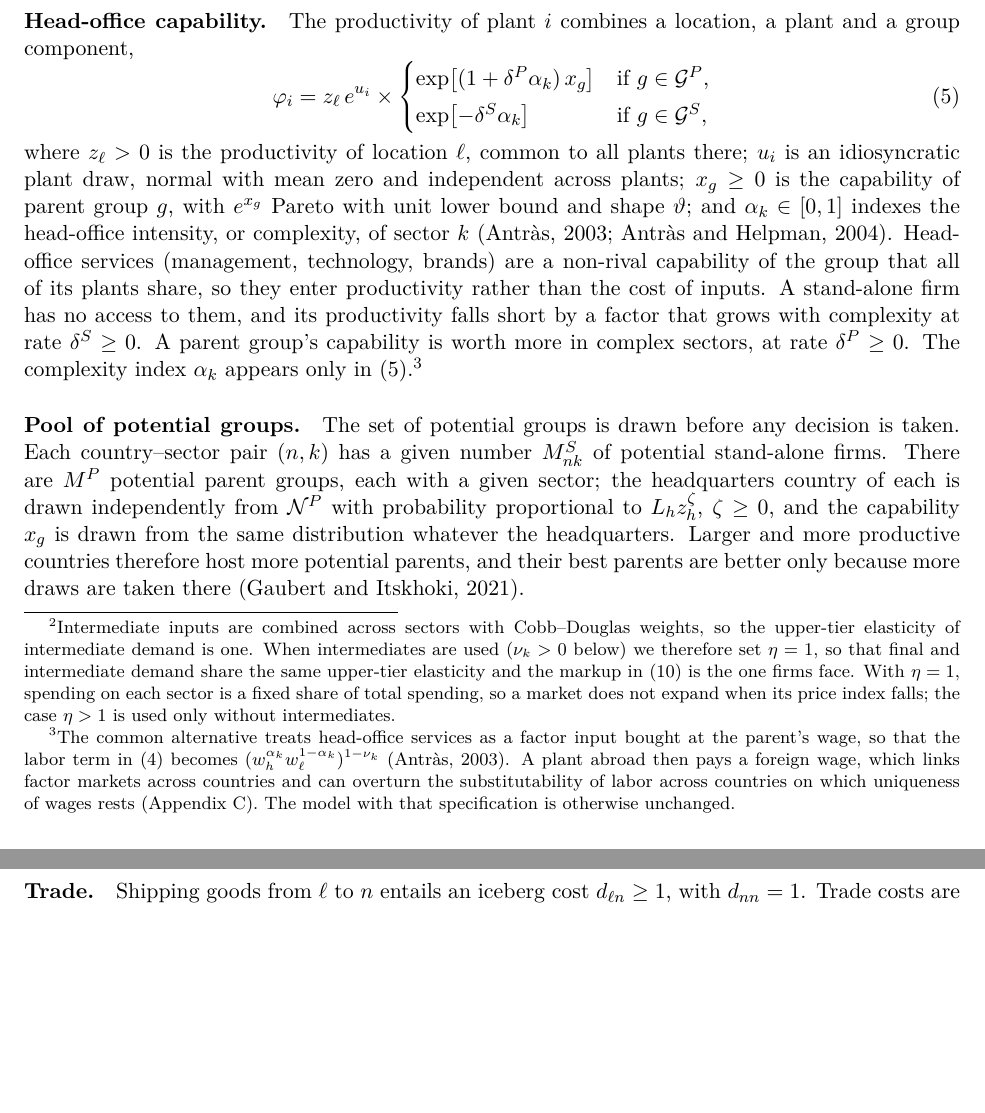
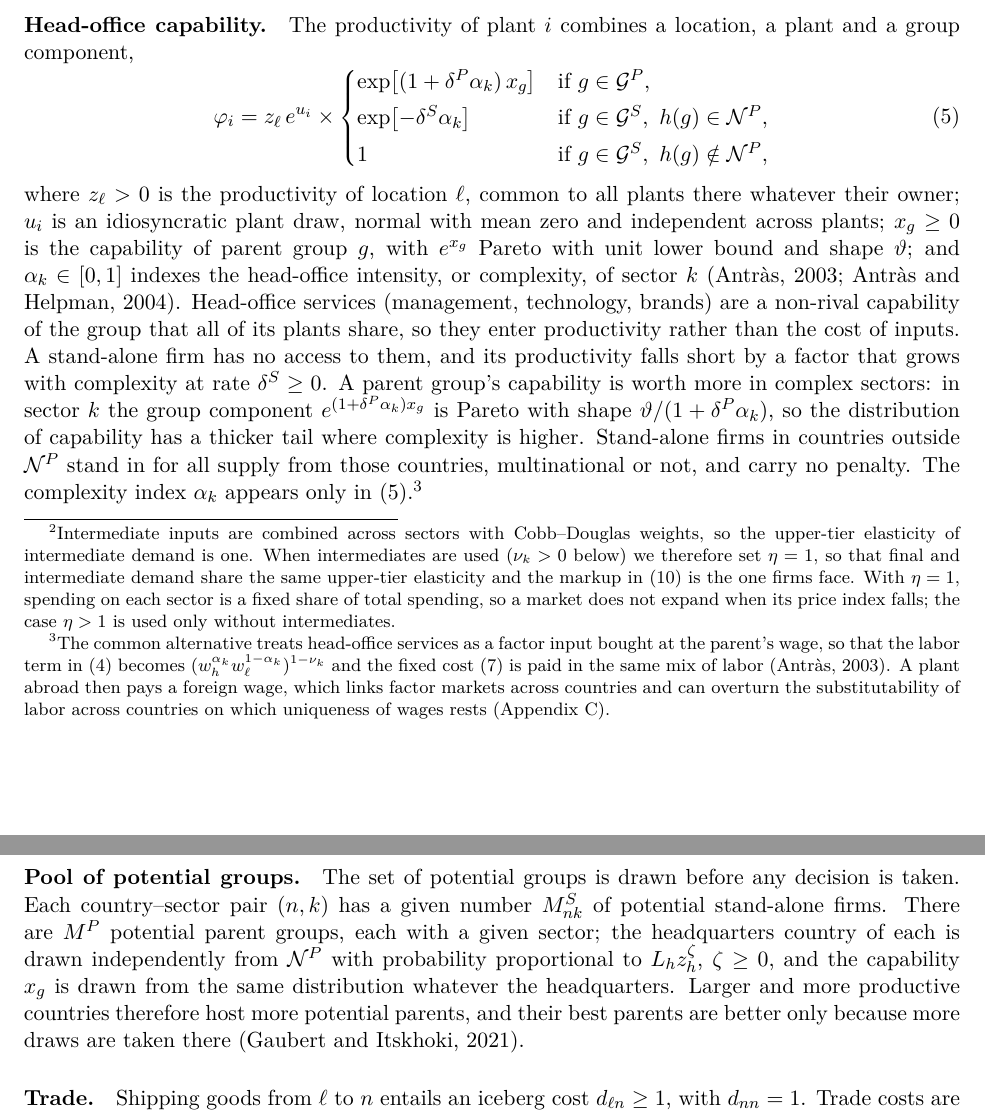
Before and after one commit to jsvp97/IADB_Orbis_DNB_Customs_Model, a LaTeX document (docs/model_section.tex): two parts of pages 2 and 3 of 16, joined at a grey line, cut so that both start at the same text, the shorter picture padded with empty space. Compiled offline with pdfLaTeX.

Commit message:
Model section: revise Head-office capability paragraph
Equation (5) exempts stand-alone firms outside N^P from the head-office
penalty, as in the code; the delta^P gradient is read as a thicker Pareto
tail in complex sectors; the head-office-input footnote now notes that
the fixed cost is also paid in the parent's labor in that variant.

Co-Authored-By: Claude Opus 5.5 <noreply@anthropic.com>
Claude-Session: https://claude.ai/code/session_01PRhdQwjEHH5HtaFk6Gp9Bp

```diff
--- a/docs/model_section.tex
+++ b/docs/model_section.tex
@@ -137,28 +137,33 @@ a plant and a group component,
   \varphi_i=z_\ell\,e^{u_i}\times
   \begin{cases}
     \exp\bigl[(1+\delta^P\alpha_k)\,x_g\bigr] & \text{if } g\in\cG^P,\\[2pt]
-    \exp\bigl[-\delta^S\alpha_k\bigr] & \text{if } g\in\cG^S,
+    \exp\bigl[-\delta^S\alpha_k\bigr] & \text{if } g\in\cG^S,\ h(g)\in\cN^P,\\[2pt]
+    1 & \text{if } g\in\cG^S,\ h(g)\notin\cN^P,
   \end{cases}
   \label{eq:productivity}
 \end{equation}
-where $z_\ell>0$ is the productivity of location $\ell$, common to all plants there;
-$u_i$ is an idiosyncratic plant draw, normal with mean zero and independent across
-plants; $x_g\ge0$ is the capability of parent group $g$, with $e^{x_g}$ Pareto
-with unit lower bound and shape $\vartheta$; and $\alpha_k\in[0,1]$ indexes the
-head-office intensity, or complexity, of sector $k$
+where $z_\ell>0$ is the productivity of location $\ell$, common to all plants there
+whatever their owner; $u_i$ is an idiosyncratic plant draw, normal with mean zero and
+independent across plants; $x_g\ge0$ is the capability of parent group $g$, with
+$e^{x_g}$ Pareto with unit lower bound and shape $\vartheta$; and $\alpha_k\in[0,1]$
+indexes the head-office intensity, or complexity, of sector $k$
 \citep{Antras2003,AntrasHelpman2004}. Head-office services (management, technology,
 brands) are a non-rival capability of the group that all of its plants share, so they
 enter productivity rather than the cost of inputs. A stand-alone firm has no access to
 them, and its productivity falls short by a factor that grows with complexity at rate
-$\delta^S\ge0$. A parent group's capability is worth more in complex sectors, at rate
-$\delta^P\ge0$. The complexity index $\alpha_k$ appears only in
-\eqref{eq:productivity}.\footnote{The common alternative treats head-office services
-as a factor input bought at the parent's wage, so that the labor term in
-\eqref{eq:cost} becomes $(w_{h}^{\alpha_k}w_\ell^{1-\alpha_k})^{1-\nu_k}$
-\citep{Antras2003}. A plant abroad then pays a foreign wage, which links factor
-markets across countries and can overturn the substitutability of labor across
-countries on which uniqueness of wages rests (Appendix~\ref{app:hqinput}). The model
-with that specification is otherwise unchanged.}
+$\delta^S\ge0$. A parent group's capability is worth more in complex sectors: in sector
+$k$ the group component $e^{(1+\delta^P\alpha_k)x_g}$ is Pareto with shape
+$\vartheta/(1+\delta^P\alpha_k)$, so the distribution of capability has a thicker tail
+where complexity is higher. Stand-alone firms in countries outside $\cN^P$ stand in for
+all supply from those countries, multinational or not, and carry no penalty. The
+complexity index $\alpha_k$ appears only in \eqref{eq:productivity}.\footnote{The
+common alternative treats head-office services as a factor input bought at the
+parent's wage, so that the labor term in \eqref{eq:cost} becomes
+$(w_{h}^{\alpha_k}w_\ell^{1-\alpha_k})^{1-\nu_k}$ and the fixed cost \eqref{eq:fixed} is
+paid in the same mix of labor \citep{Antras2003}. A plant abroad then pays a foreign
+wage, which links factor markets across countries and can overturn the
+substitutability of labor across countries on which uniqueness of wages rests
+(Appendix~\ref{app:hqinput}).}
 
 \paragraph{Pool of potential groups.} The set of potential groups is drawn before
 any decision is taken. Each country--sector pair $(n,k)$ has a given number $M^S_{nk}$
```
Also changed, not shown: CLAUDE.md (+10 -0 lines), docs/model_section.pdf.
